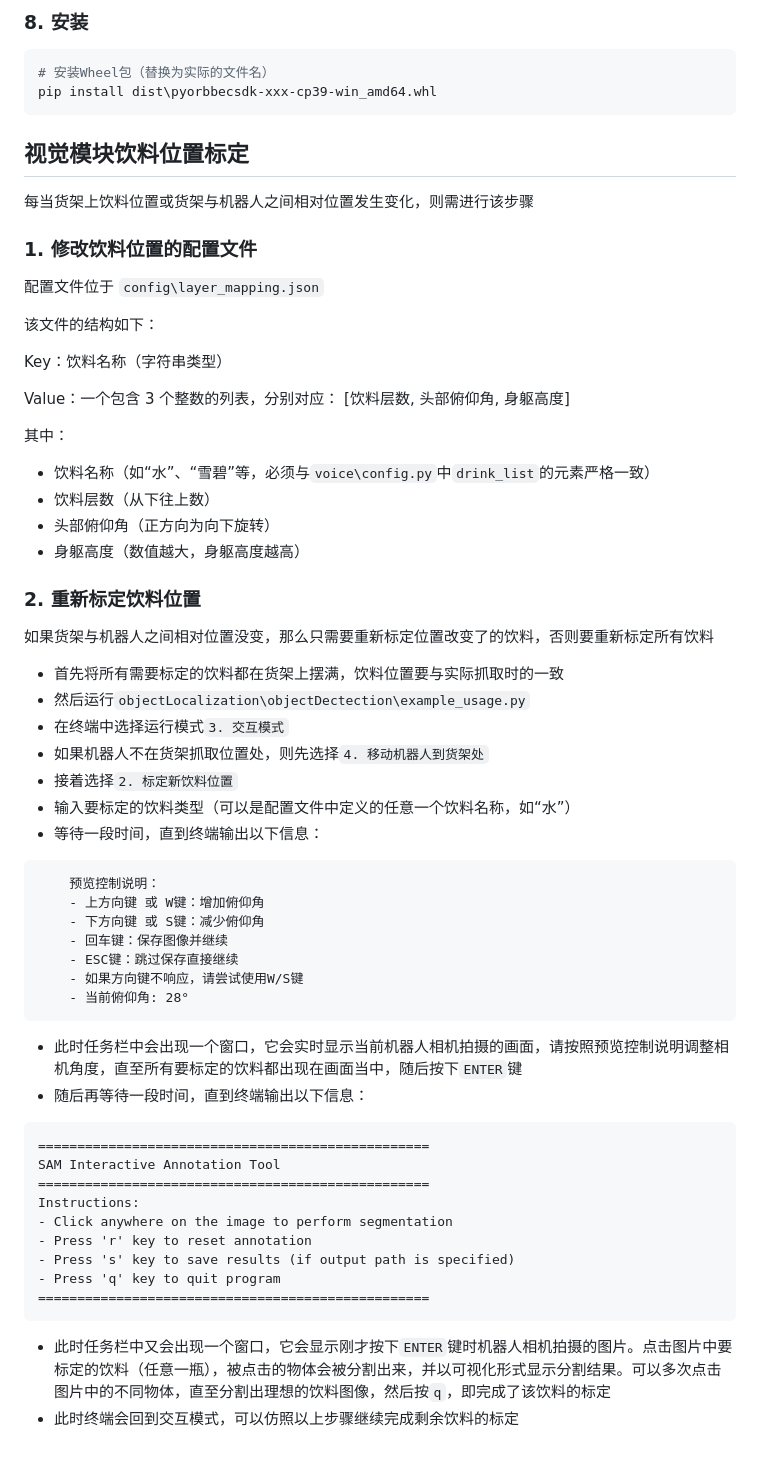
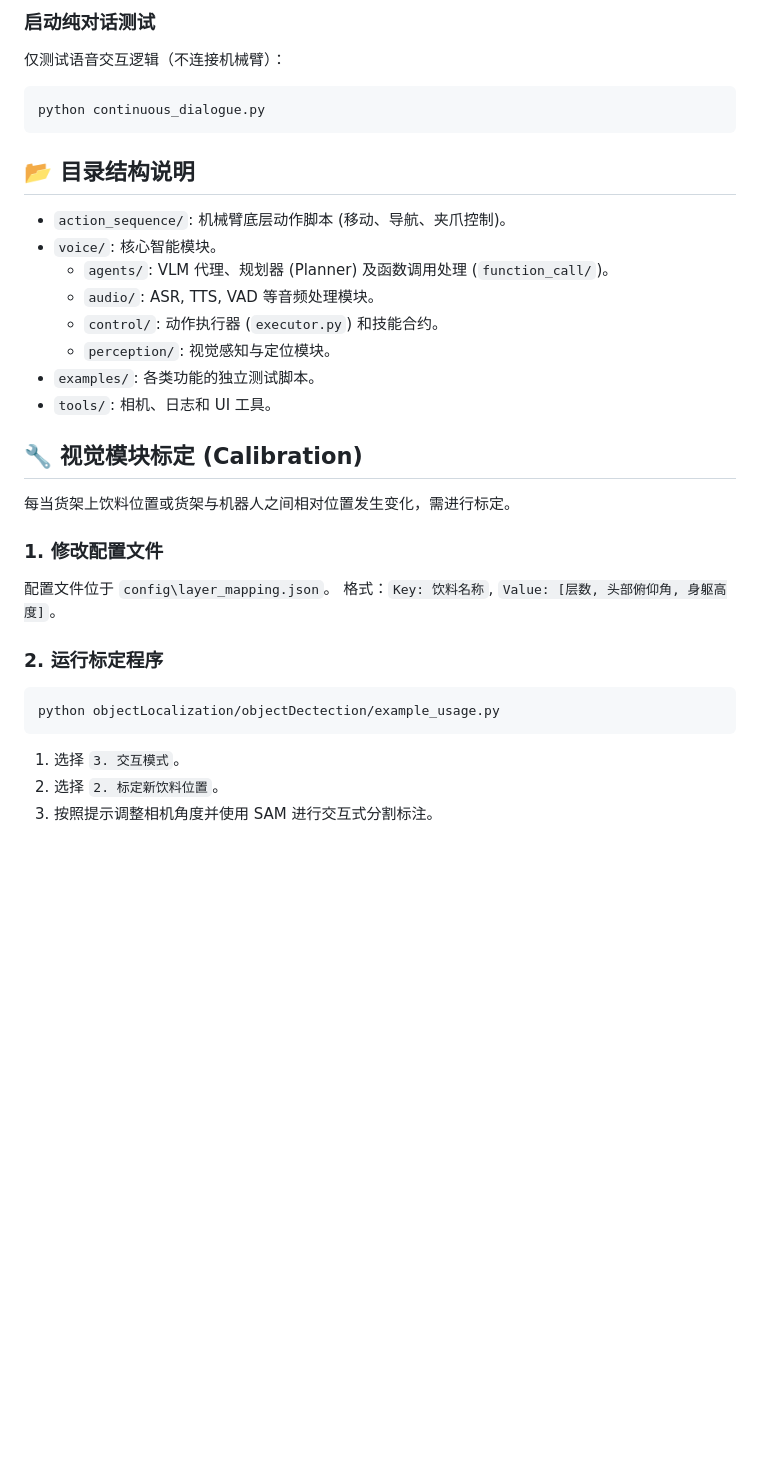
Before and after one commit to Embodied-LLM-Tools-2026/Zhipu_Pr_JAKA, a Markdown page: README.md, the part around one of its changes. GitHub-like rendering; blank space fills up the shorter version.

Commit message:
Update README.md to reflect current project state (VLA, Long-Horizon Planning)

````diff
--- a/README.md
+++ b/README.md
@@ -52,63 +81,35 @@ python setup.py bdist_wheel
 ```
 
-### 8. 安装
+### 启动纯对话测试
+仅测试语音交互逻辑（不连接机械臂）：
+
 ```bash
-# 安装Wheel包（替换为实际的文件名）
-pip install dist\pyorbbecsdk-xxx-cp39-win_amd64.whl
+python continuous_dialogue.py
 ```
 
-## 视觉模块饮料位置标定
-每当货架上饮料位置或货架与机器人之间相对位置发生变化，则需进行该步骤
+## 📂 目录结构说明
 
-### 1. 修改饮料位置的配置文件
+- `action_sequence/`: 机械臂底层动作脚本 (移动、导航、夹爪控制)。
+- `voice/`: 核心智能模块。
+  - `agents/`: VLM 代理、规划器 (Planner) 及函数调用处理 (`function_call/`)。
+  - `audio/`: ASR, TTS, VAD 等音频处理模块。
+  - `control/`: 动作执行器 (`executor.py`) 和技能合约。
+  - `perception/`: 视觉感知与定位模块。
+- `examples/`: 各类功能的独立测试脚本。
+- `tools/`: 相机、日志和 UI 工具。
 
-配置文件位于 `config\layer_mapping.json`
+## 🔧 视觉模块标定 (Calibration)
 
-该文件的结构如下：
+每当货架上饮料位置或货架与机器人之间相对位置发生变化，需进行标定。
 
-Key：饮料名称（字符串类型）
+### 1. 修改配置文件
+配置文件位于 `config\layer_mapping.json`。
+格式：`Key: 饮料名称`, `Value: [层数, 头部俯仰角, 身躯高度]`。
 
-Value：一个包含 3 个整数的列表，分别对应：
-[饮料层数, 头部俯仰角, 身躯高度]
-
-其中：
-
-- 饮料名称（如“水”、“雪碧”等，必须与`voice\config.py`中`drink_list`的元素严格一致）
-- 饮料层数（从下往上数）
-- 头部俯仰角（正方向为向下旋转）
-- 身躯高度（数值越大，身躯高度越高）
-
-### 2. 重新标定饮料位置
-如果货架与机器人之间相对位置没变，那么只需要重新标定位置改变了的饮料，否则要重新标定所有饮料
-
-- 首先将所有需要标定的饮料都在货架上摆满，饮料位置要与实际抓取时的一致
-- 然后运行`objectLocalization\objectDectection\example_usage.py`
-- 在终端中选择运行模式`3. 交互模式`
-- 如果机器人不在货架抓取位置处，则先选择`4. 移动机器人到货架处`
-- 接着选择`2. 标定新饮料位置`
-- 输入要标定的饮料类型（可以是配置文件中定义的任意一个饮料名称，如“水”）
-- 等待一段时间，直到终端输出以下信息：
+### 2. 运行标定程序
+```bash
+python objectLocalization/objectDectection/example_usage.py
 ```
-    预览控制说明：
-    - 上方向键 或 W键：增加俯仰角
-    - 下方向键 或 S键：减少俯仰角
-    - 回车键：保存图像并继续
-    - ESC键：跳过保存直接继续
-    - 如果方向键不响应，请尝试使用W/S键
-    - 当前俯仰角: 28°
-```
-- 此时任务栏中会出现一个窗口，它会实时显示当前机器人相机拍摄的画面，请按照预览控制说明调整相机角度，直至所有要标定的饮料都出现在画面当中，随后按下`ENTER`键
-- 随后再等待一段时间，直到终端输出以下信息：
-```
-==================================================
-SAM Interactive Annotation Tool
-==================================================
-Instructions:
-- Click anywhere on the image to perform segmentation
-- Press 'r' key to reset annotation
-- Press 's' key to save results (if output path is specified)
-- Press 'q' key to quit program
-==================================================
-```
-- 此时任务栏中又会出现一个窗口，它会显示刚才按下`ENTER`键时机器人相机拍摄的图片。点击图片中要标定的饮料（任意一瓶），被点击的物体会被分割出来，并以可视化形式显示分割结果。可以多次点击图片中的不同物体，直至分割出理想的饮料图像，然后按`q`，即完成了该饮料的标定
-- 此时终端会回到交互模式，可以仿照以上步骤继续完成剩余饮料的标定
+1. 选择 `3. 交互模式`。
+2. 选择 `2. 标定新饮料位置`。
+3. 按照提示调整相机角度并使用 SAM 进行交互式分割标注。
````
Also changed, not shown: other parts of README.md (+63 -34 lines).
